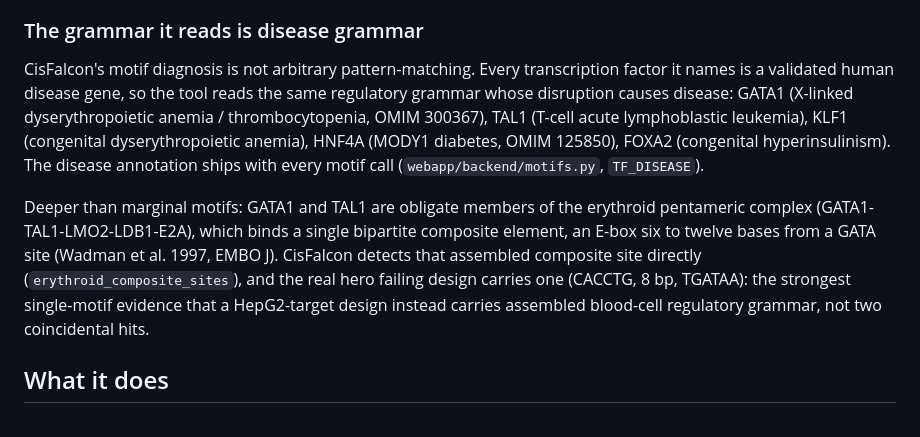
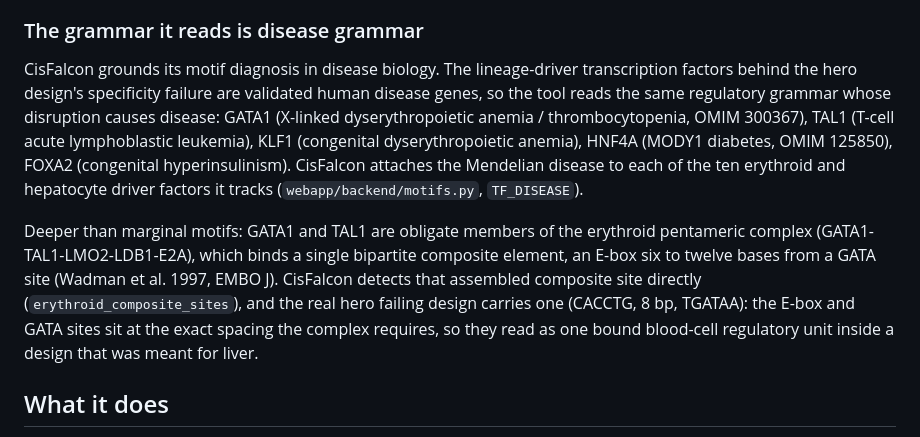
Before and after one commit to belumume/cisfalcon, a Markdown page: README.md, the part around the change. Drawn GitHub-style.

Commit message:
Scope disease-grammar claim to the tracked driver TFs (fix over-general every-TF claim); positive phrasing

```diff
--- a/README.md
+++ b/README.md
@@ -42,19 +42,20 @@ passing. A batch mode ranks a whole set safest-first. No install, usable without
 
 ### The grammar it reads is disease grammar
 
-CisFalcon's motif diagnosis is not arbitrary pattern-matching. Every transcription factor it names is
-a validated human disease gene, so the tool reads the same regulatory grammar whose disruption causes
-disease: GATA1 (X-linked dyserythropoietic anemia / thrombocytopenia, OMIM 300367), TAL1 (T-cell acute
-lymphoblastic leukemia), KLF1 (congenital dyserythropoietic anemia), HNF4A (MODY1 diabetes, OMIM
-125850), FOXA2 (congenital hyperinsulinism). The disease annotation ships with every motif call
-(`webapp/backend/motifs.py`, `TF_DISEASE`).
+CisFalcon grounds its motif diagnosis in disease biology. The lineage-driver transcription factors
+behind the hero design's specificity failure are validated human disease genes, so the tool reads the
+same regulatory grammar whose disruption causes disease: GATA1 (X-linked dyserythropoietic anemia /
+thrombocytopenia, OMIM 300367), TAL1 (T-cell acute lymphoblastic leukemia), KLF1 (congenital
+dyserythropoietic anemia), HNF4A (MODY1 diabetes, OMIM 125850), FOXA2 (congenital hyperinsulinism).
+CisFalcon attaches the Mendelian disease to each of the ten erythroid and hepatocyte driver factors it
+tracks (`webapp/backend/motifs.py`, `TF_DISEASE`).
 
 Deeper than marginal motifs: GATA1 and TAL1 are obligate members of the erythroid pentameric complex
 (GATA1-TAL1-LMO2-LDB1-E2A), which binds a single bipartite composite element, an E-box six to twelve
 bases from a GATA site (Wadman et al. 1997, EMBO J). CisFalcon detects that assembled composite site
 directly (`erythroid_composite_sites`), and the real hero failing design carries one (CACCTG, 8 bp,
-TGATAA): the strongest single-motif evidence that a HepG2-target design instead carries assembled
-blood-cell regulatory grammar, not two coincidental hits.
+TGATAA): the E-box and GATA sites sit at the exact spacing the complex requires, so they read as one
+bound blood-cell regulatory unit inside a design that was meant for liver.
 
 ## What it does
 
```
